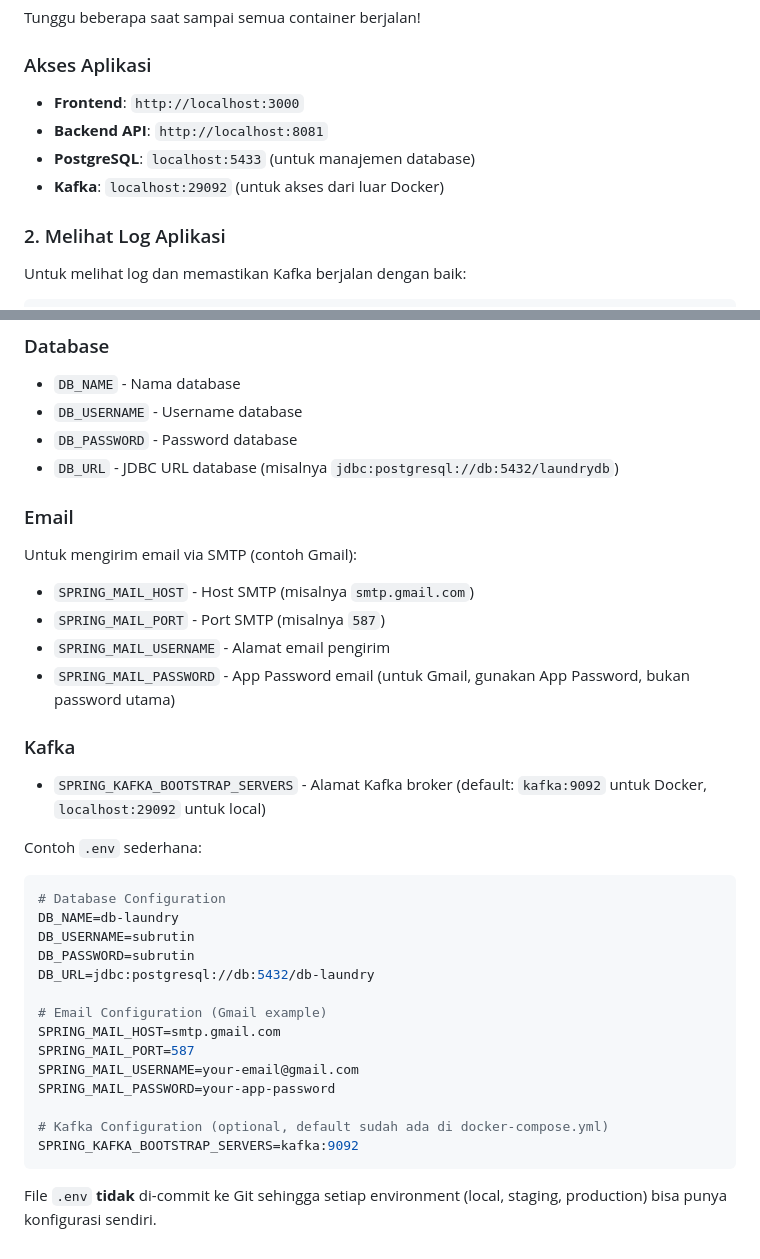
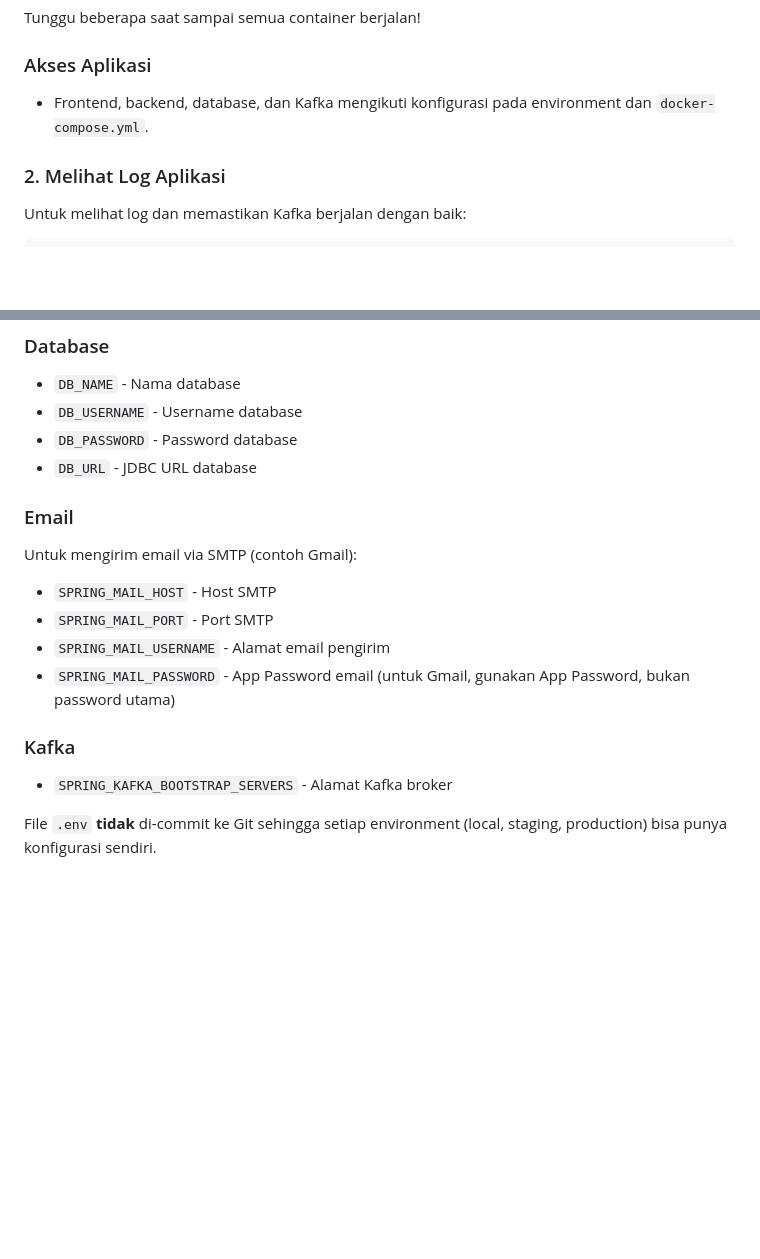
Before and after one commit to aanmahmudi/Fullstack-Laundry, a Markdown page: README.md, 2 parts joined by grey strips. GitHub-like rendering; blank space fills up the shorter version.

````diff
--- a/README.md
+++ b/README.md
@@ -143,10 +143,7 @@ Pastikan Docker Desktop sudah menyala!
 Tunggu beberapa saat sampai semua container berjalan!
 
 ### Akses Aplikasi
-- **Frontend**: `http://localhost:3000`
-- **Backend API**: `http://localhost:8081`
-- **PostgreSQL**: `localhost:5433` (untuk manajemen database)
-- **Kafka**: `localhost:29092` (untuk akses dari luar Docker)
+- Frontend, backend, database, dan Kafka mengikuti konfigurasi pada environment dan `docker-compose.yml`.
 
 ### 2. Melihat Log Aplikasi
 Untuk melihat log dan memastikan Kafka berjalan dengan baik:
@@ -220,35 +217,16 @@ Aplikasi ini dibangun dengan teknologi berikut:
 - `DB_NAME` - Nama database
 - `DB_USERNAME` - Username database
 - `DB_PASSWORD` - Password database
-- `DB_URL` - JDBC URL database (misalnya `jdbc:postgresql://db:5432/laundrydb`)
+- `DB_URL` - JDBC URL database
 
 ### Email
 Untuk mengirim email via SMTP (contoh Gmail):
-- `SPRING_MAIL_HOST` - Host SMTP (misalnya `smtp.gmail.com`)
-- `SPRING_MAIL_PORT` - Port SMTP (misalnya `587`)
+- `SPRING_MAIL_HOST` - Host SMTP
+- `SPRING_MAIL_PORT` - Port SMTP
 - `SPRING_MAIL_USERNAME` - Alamat email pengirim
 - `SPRING_MAIL_PASSWORD` - App Password email (untuk Gmail, gunakan App Password, bukan password utama)
 
 ### Kafka
-- `SPRING_KAFKA_BOOTSTRAP_SERVERS` - Alamat Kafka broker (default: `kafka:9092` untuk Docker, `localhost:29092` untuk local)
-
-Contoh `.env` sederhana:
-
-```env
-# Database Configuration
-DB_NAME=db-laundry
-DB_USERNAME=subrutin
-DB_PASSWORD=subrutin
-DB_URL=jdbc:postgresql://db:5432/db-laundry
-
-# Email Configuration (Gmail example)
-SPRING_MAIL_HOST=smtp.gmail.com
-SPRING_MAIL_PORT=587
-SPRING_MAIL_USERNAME=your-email@gmail.com
-SPRING_MAIL_PASSWORD=your-app-password
-
-# Kafka Configuration (optional, default sudah ada di docker-compose.yml)
-SPRING_KAFKA_BOOTSTRAP_SERVERS=kafka:9092
-```
+- `SPRING_KAFKA_BOOTSTRAP_SERVERS` - Alamat Kafka broker
 
 File `.env` **tidak** di-commit ke Git sehingga setiap environment (local, staging, production) bisa punya konfigurasi sendiri.
````
